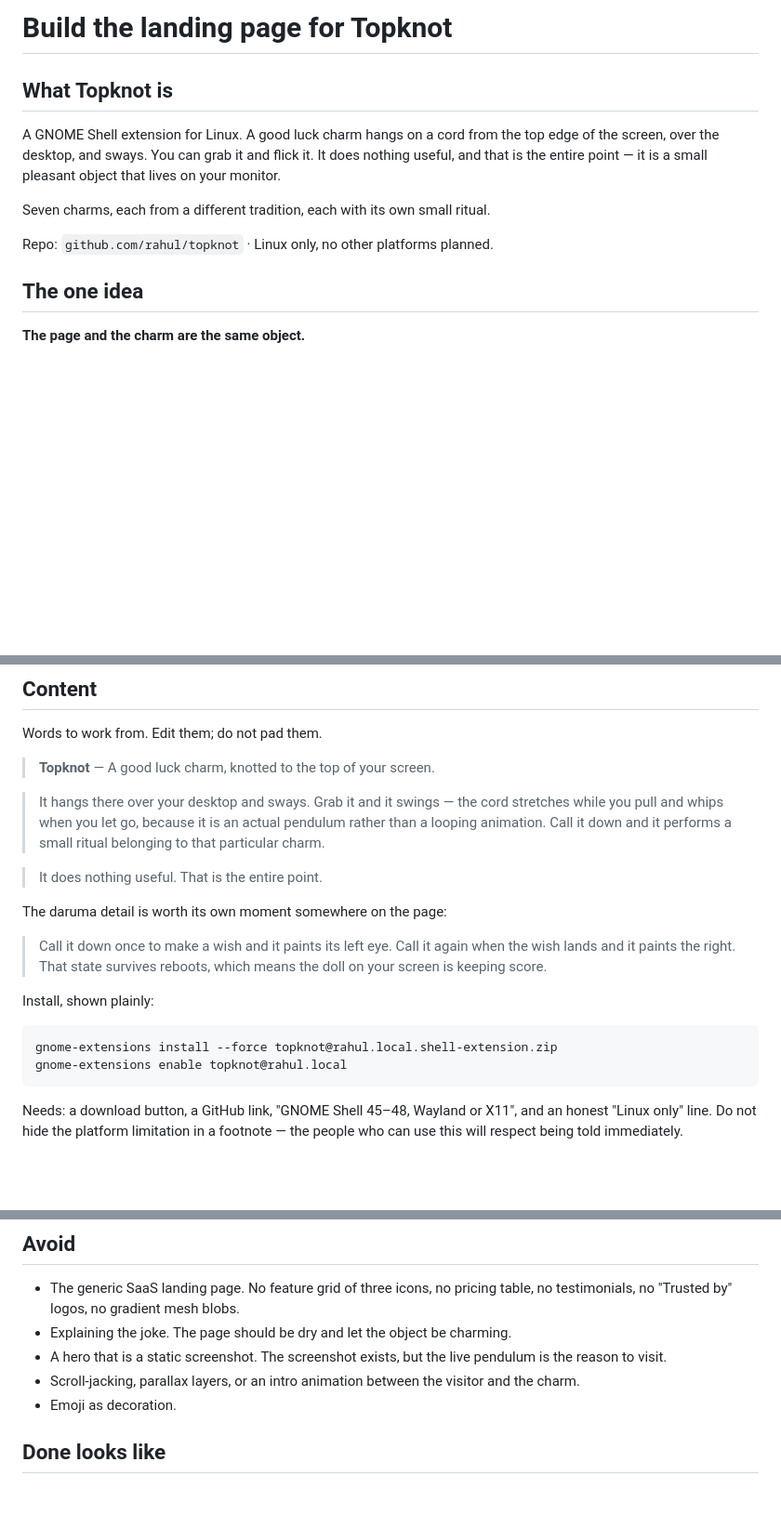
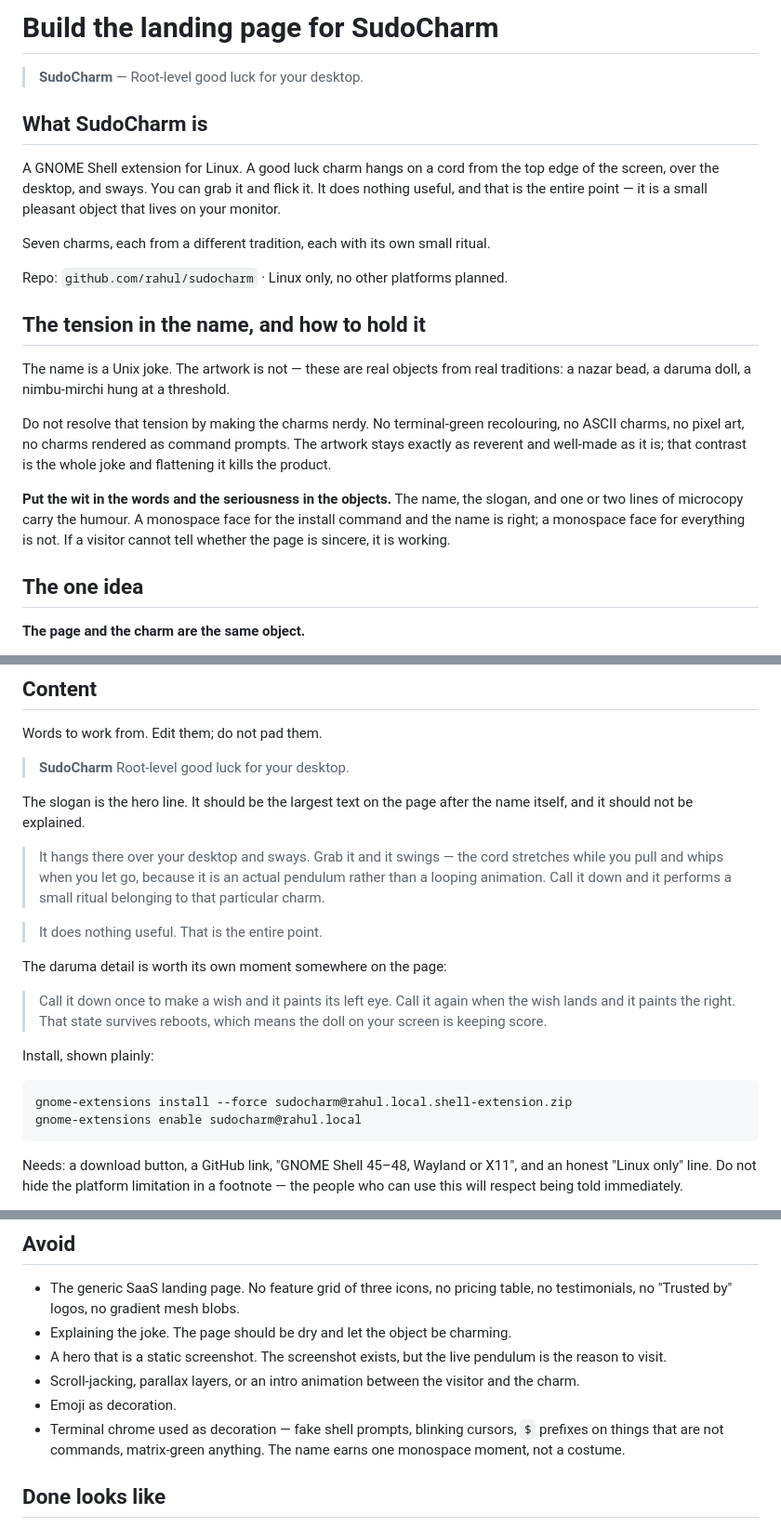
Before and after one commit to rahulpatwa1303/SudoCharm, a Markdown page: docs/landing-page-brief.md, 3 parts joined by grey strips. Shown at 93% size. Rendered like a GitHub page; blank space fills up the shorter version.

Commit message:
Rename to SudoCharm in the landing page brief
New slogan: Root-level good luck for your desktop.

Adds direction on the tension the name creates — the joke is Unix, the artwork
is genuinely reverent, and resolving that by making the charms nerdy would kill
the product. Wit in the words, seriousness in the objects.

````diff
--- a/docs/landing-page-brief.md
+++ b/docs/landing-page-brief.md
@@ -1,6 +1,8 @@
-# Build the landing page for Topknot
+# Build the landing page for SudoCharm
 
-## What Topknot is
+> **SudoCharm** — Root-level good luck for your desktop.
+
+## What SudoCharm is
 
 A GNOME Shell extension for Linux. A good luck charm hangs on a cord from the
 top edge of the screen, over the desktop, and sways. You can grab it and flick
@@ -9,7 +11,22 @@ pleasant object that lives on your monitor.
 
 Seven charms, each from a different tradition, each with its own small ritual.
 
-Repo: `github.com/rahul/topknot` · Linux only, no other platforms planned.
+Repo: `github.com/rahul/sudocharm` · Linux only, no other platforms planned.
+
+## The tension in the name, and how to hold it
+
+The name is a Unix joke. The artwork is not — these are real objects from real
+traditions: a nazar bead, a daruma doll, a nimbu-mirchi hung at a threshold.
+
+Do not resolve that tension by making the charms nerdy. No terminal-green
+recolouring, no ASCII charms, no pixel art, no charms rendered as command
+prompts. The artwork stays exactly as reverent and well-made as it is; that
+contrast is the whole joke and flattening it kills the product.
+
+**Put the wit in the words and the seriousness in the objects.** The name, the
+slogan, and one or two lines of microcopy carry the humour. A monospace face for
+the install command and the name is right; a monospace face for everything is
+not. If a visitor cannot tell whether the page is sincere, it is working.
 
 ## The one idea
 
@@ -137,7 +154,11 @@ No fixed breakpoint list is being prescribed. Use judgement.
 
 Words to work from. Edit them; do not pad them.
 
-> **Topknot** — A good luck charm, knotted to the top of your screen.
+> **SudoCharm**
+> Root-level good luck for your desktop.
+
+The slogan is the hero line. It should be the largest text on the page after
+the name itself, and it should not be explained.
 
 > It hangs there over your desktop and sways. Grab it and it swings — the cord
 > stretches while you pull and whips when you let go, because it is an actual
@@ -155,8 +176,8 @@ The daruma detail is worth its own moment somewhere on the page:
 Install, shown plainly:
 
 ```sh
-gnome-extensions install --force topknot@rahul.local.shell-extension.zip
-gnome-extensions enable topknot@rahul.local
+gnome-extensions install --force sudocharm@rahul.local.shell-extension.zip
+gnome-extensions enable sudocharm@rahul.local
 ```
 
 Needs: a download button, a GitHub link, "GNOME Shell 45–48, Wayland or X11",
@@ -196,6 +217,9 @@ commit. Developers find that funnier than it deserves.
 - Scroll-jacking, parallax layers, or an intro animation between the visitor and
   the charm.
 - Emoji as decoration.
+- Terminal chrome used as decoration — fake shell prompts, blinking cursors,
+  `$` prefixes on things that are not commands, matrix-green anything. The name
+  earns one monospace moment, not a costume.
 
 ## Done looks like
 
````
